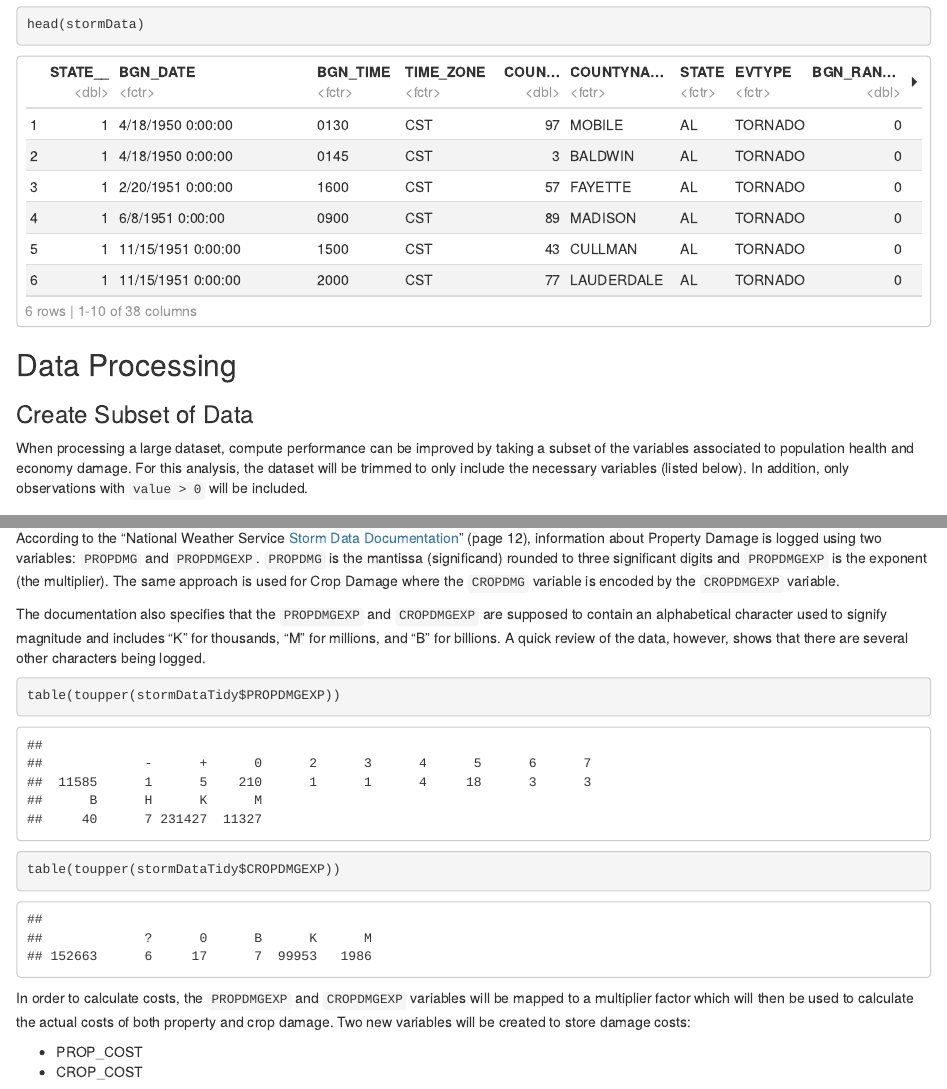
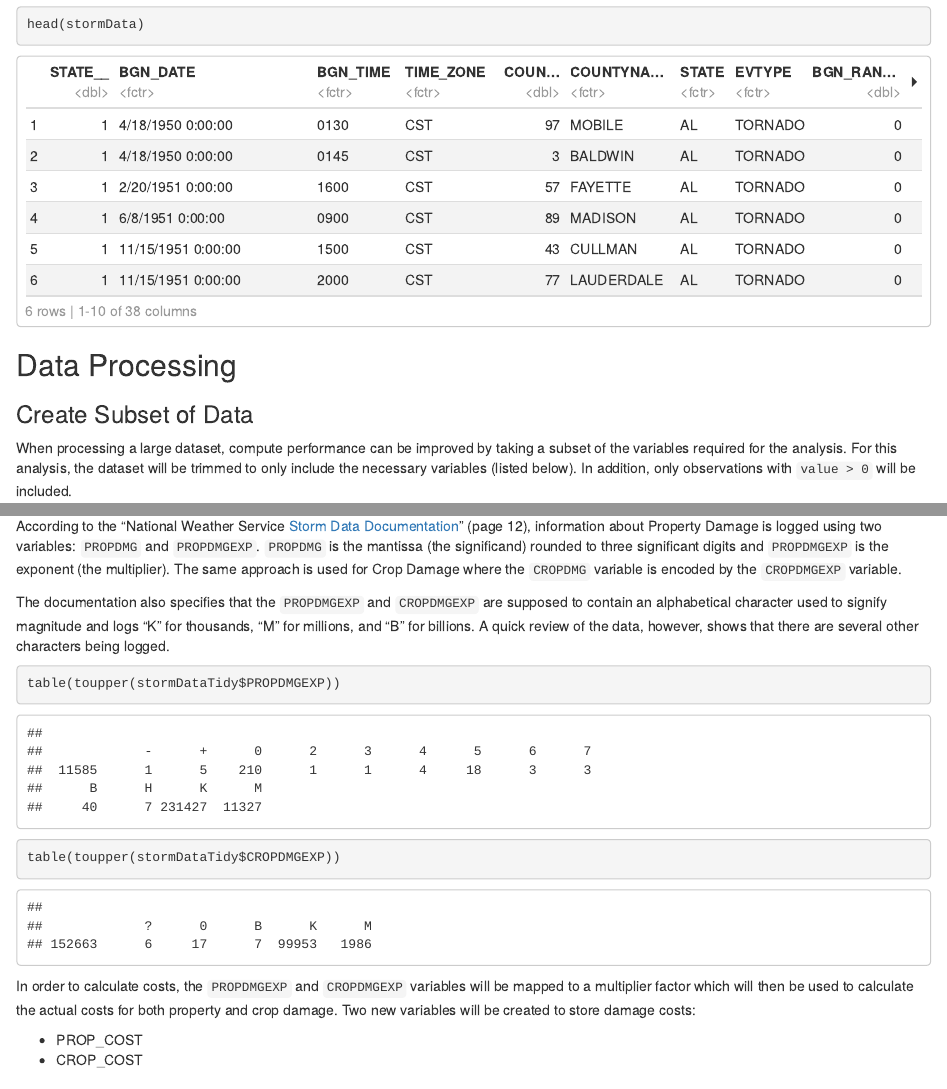
Before and after one commit to oraclejavanet/reproducible-research-course-project-2, an R Markdown document (storm-data-analysis.Rmd): the page in a window 1100 px wide, from 3080 px down, and a second part further down, joined at a grey line. The pictures show the output file storm-data-analysis.html that the author committed with the source, opened offline.

Commit message:
doc corrections for formatting

```diff
--- a/storm-data-analysis.Rmd
+++ b/storm-data-analysis.Rmd
@@ -112,10 +112,9 @@ head(stormData)
 ### Create Subset of Data
 
 When processing a large dataset, compute performance can be improved by taking a
-subset of the variables associated to population health and economy damage. For
-this analysis, the dataset will be trimmed to only include the necessary
-variables (listed below). In addition, only observations with `value > 0` will
-be included.
+subset of the variables required for the analysis. For this analysis, the
+dataset will be trimmed to only include the necessary variables (listed below).
+In addition, only observations with `value > 0` will be included.
 
 | Variable     | Description                                                |
 |--------------|------------------------------------------------------------|
@@ -303,14 +302,14 @@ stormDataTidy$DURATION <- as.numeric(stormDataTidy$DATE_END - stormDataTidy$DATE
 According to the
 "National Weather Service [Storm Data Documentation](https://d396qusza40orc.cloudfront.net/repdata%2Fpeer2_doc%2Fpd01016005curr.pdf)"
 (page 12), information about Property Damage is logged using two variables:
-`PROPDMG` and `PROPDMGEXP`. `PROPDMG` is the mantissa (significand) rounded to
-three significant digits and `PROPDMGEXP` is the exponent (the multiplier). The
-same approach is used for Crop Damage where the `CROPDMG` variable is encoded by
-the `CROPDMGEXP` variable.
+`PROPDMG` and `PROPDMGEXP`. `PROPDMG` is the mantissa (the significand) rounded
+to three significant digits and `PROPDMGEXP` is the exponent (the multiplier).
+The same approach is used for Crop Damage where the `CROPDMG` variable is
+encoded by the `CROPDMGEXP` variable.
 
 The documentation also specifies that the `PROPDMGEXP` and `CROPDMGEXP` are
 supposed to contain an alphabetical character used to signify magnitude and
-includes "K" for thousands, "M" for millions, and "B" for billions. A quick
+logs "K" for thousands, "M" for millions, and "B" for billions. A quick
 review of the data, however, shows that there are several other characters
 being logged.
 
@@ -321,7 +320,7 @@ table(toupper(stormDataTidy$CROPDMGEXP))
 
 In order to calculate costs, the `PROPDMGEXP` and `CROPDMGEXP` variables
 will be mapped to a multiplier factor which will then be used to calculate the
-actual costs of both property and crop damage. Two new variables will be
+actual costs for both property and crop damage. Two new variables will be
 created to store damage costs:
 
 * PROP_COST
```
Also changed, not shown: storm-data-analysis.html, storm-data-analysis.Rmd (10 more changed lines).
